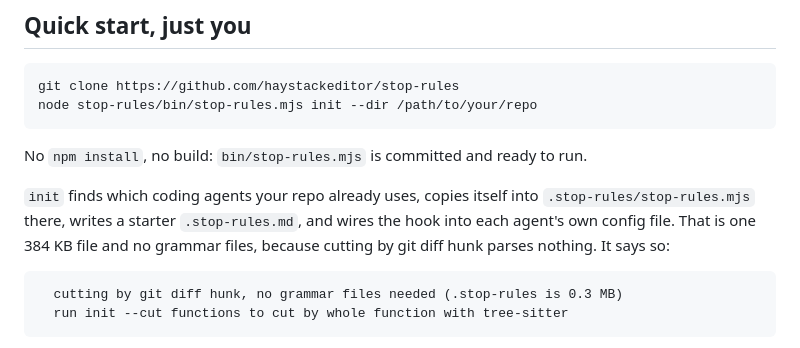
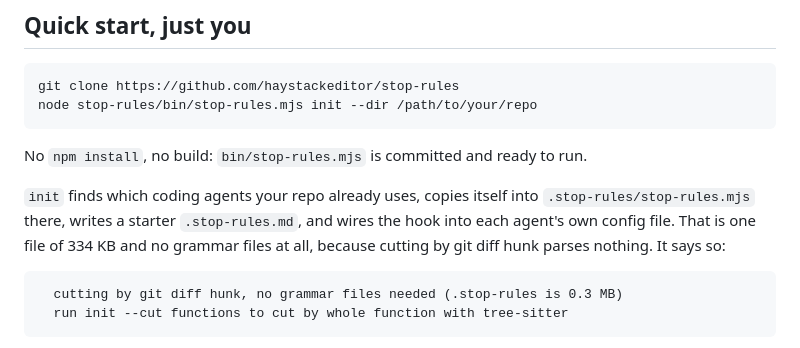
Before and after one commit to haystackeditor/stop-rules, a Markdown page: README.md, the part around the change. GitHub-like rendering.

````diff
--- a/README.md
+++ b/README.md
@@ -25,8 +25,8 @@ No `npm install`, no build: `bin/stop-rules.mjs` is committed and ready to run.
 
 `init` finds which coding agents your repo already uses, copies itself into
 `.stop-rules/stop-rules.mjs` there, writes a starter `.stop-rules.md`, and wires the hook into
-each agent's own config file. That is one 384 KB file and no grammar files, because cutting by
-git diff hunk parses nothing. It says so:
+each agent's own config file. That is one file of 334 KB and no grammar files at all, because
+cutting by git diff hunk parses nothing. It says so:
 
 ```
   cutting by git diff hunk, no grammar files needed (.stop-rules is 0.3 MB)
````
Also changed, not shown: AGENT-SETUP.md (+3 -3 lines), docs/TUNING.md (+1 -1 lines).
